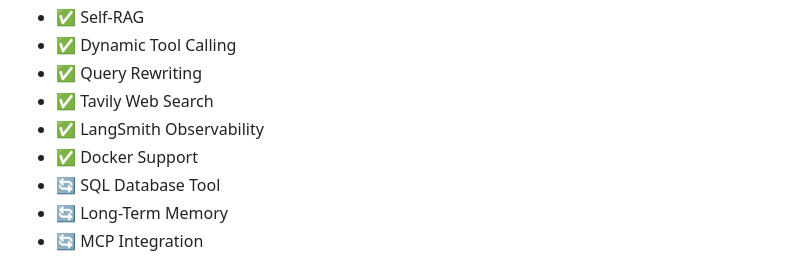
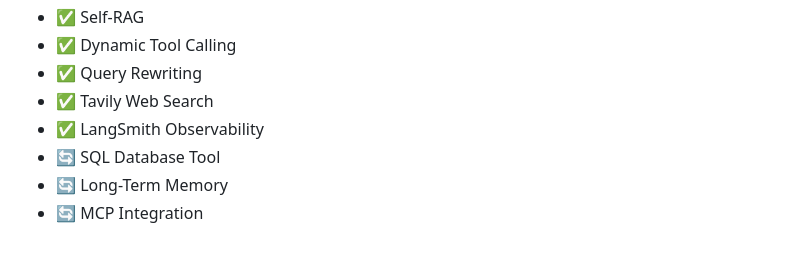
Before and after one commit to Sujalproject/Enterprise-AI-Assistant, a Markdown page: README.md, the part around the change. Drawn GitHub-style.

Commit message:
Remove Docker Support from features list

```diff
--- a/README.md
+++ b/README.md
@@ -204,7 +204,6 @@ streamlit run app.py
 - ✅ Query Rewriting
 - ✅ Tavily Web Search
 - ✅ LangSmith Observability
-- ✅ Docker Support
 - 🔄 SQL Database Tool
 - 🔄 Long-Term Memory
 - 🔄 MCP Integration
```
